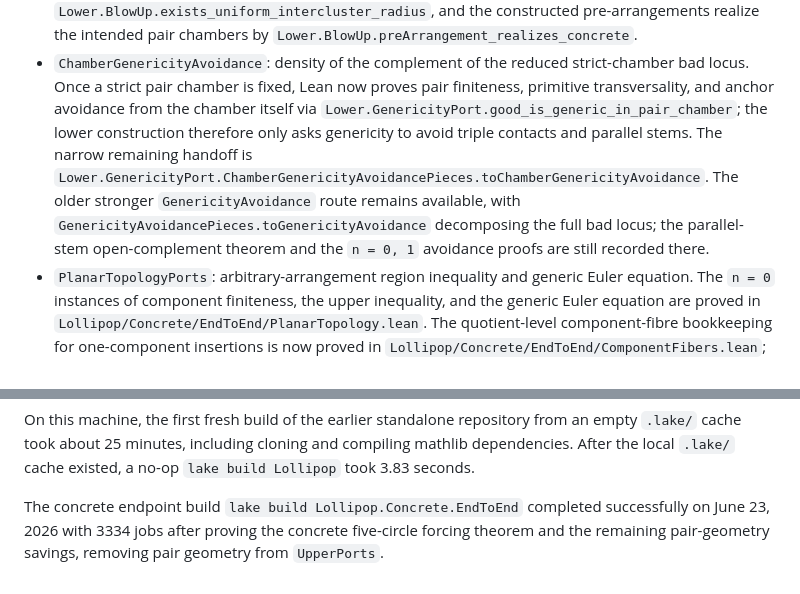
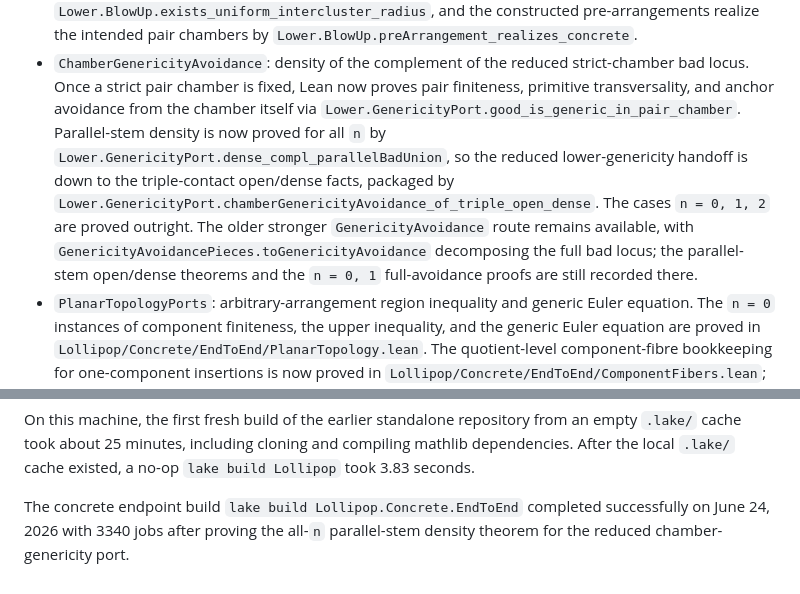
Before and after one commit to Siddhartha-Mahajan/lollipop-problem-formalization, a Markdown page: README.md, 2 parts joined by grey strips. Rendered like a GitHub page.

Commit message:
Update genericity port status

```diff
--- a/README.md
+++ b/README.md
@@ -84,14 +84,17 @@ the remaining concrete theorem targets.  The current port boundary is:
 - `ChamberGenericityAvoidance`: density of the complement of the reduced
   strict-chamber bad locus.  Once a strict pair chamber is fixed, Lean now
   proves pair finiteness, primitive transversality, and anchor avoidance from
-  the chamber itself via `Lower.GenericityPort.good_is_generic_in_pair_chamber`;
-  the lower construction therefore only asks genericity to avoid triple
-  contacts and parallel stems.  The narrow remaining handoff is
-  `Lower.GenericityPort.ChamberGenericityAvoidancePieces.toChamberGenericityAvoidance`.
+  the chamber itself via `Lower.GenericityPort.good_is_generic_in_pair_chamber`.
+  Parallel-stem density is now proved for all `n` by
+  `Lower.GenericityPort.dense_compl_parallelBadUnion`, so the reduced
+  lower-genericity handoff is down to the triple-contact open/dense facts,
+  packaged by
+  `Lower.GenericityPort.chamberGenericityAvoidance_of_triple_open_dense`.
+  The cases `n = 0, 1, 2` are proved outright.
   The older stronger `GenericityAvoidance` route remains available, with
   `GenericityAvoidancePieces.toGenericityAvoidance` decomposing the full bad
-  locus; the parallel-stem open-complement theorem and the `n = 0, 1`
-  avoidance proofs are still recorded there.
+  locus; the parallel-stem open/dense theorems and the `n = 0, 1`
+  full-avoidance proofs are still recorded there.
 - `PlanarTopologyPorts`: arbitrary-arrangement region inequality and generic
   Euler equation.  The `n = 0` instances of component finiteness, the upper
   inequality, and the generic Euler equation are proved in
@@ -230,6 +233,5 @@ compiling mathlib dependencies.  After the local `.lake/` cache existed, a
 no-op `lake build Lollipop` took 3.83 seconds.
 
 The concrete endpoint build `lake build Lollipop.Concrete.EndToEnd` completed
-successfully on June 23, 2026 with 3334 jobs after proving the concrete
-five-circle forcing theorem and the remaining pair-geometry savings, removing
-pair geometry from `UpperPorts`.
+successfully on June 24, 2026 with 3340 jobs after proving the all-`n`
+parallel-stem density theorem for the reduced chamber-genericity port.
```
Also changed, not shown: audit/UNCONDITIONAL_FORMALIZATION_VERDICT.md (+7 -0 lines).
